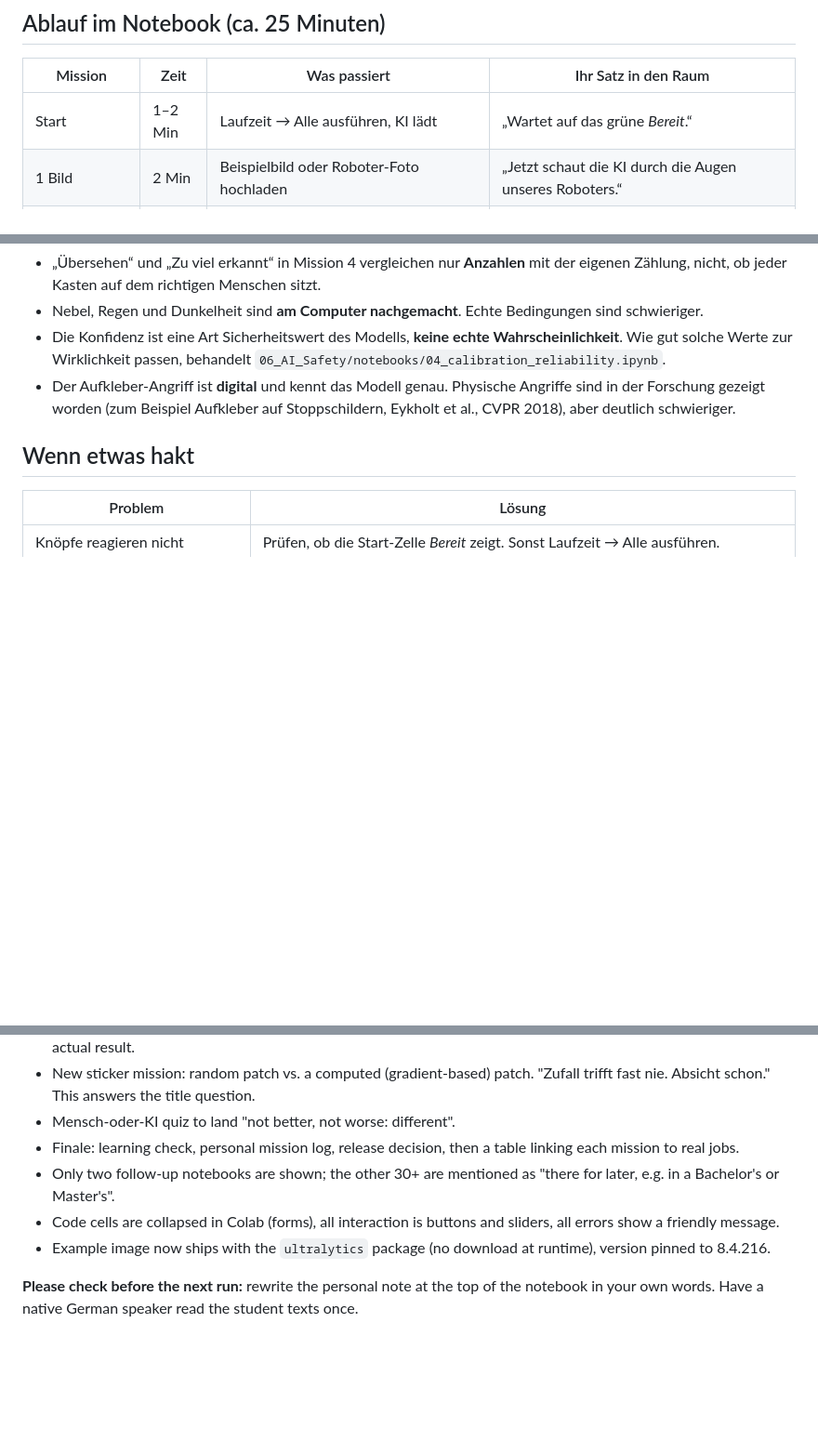
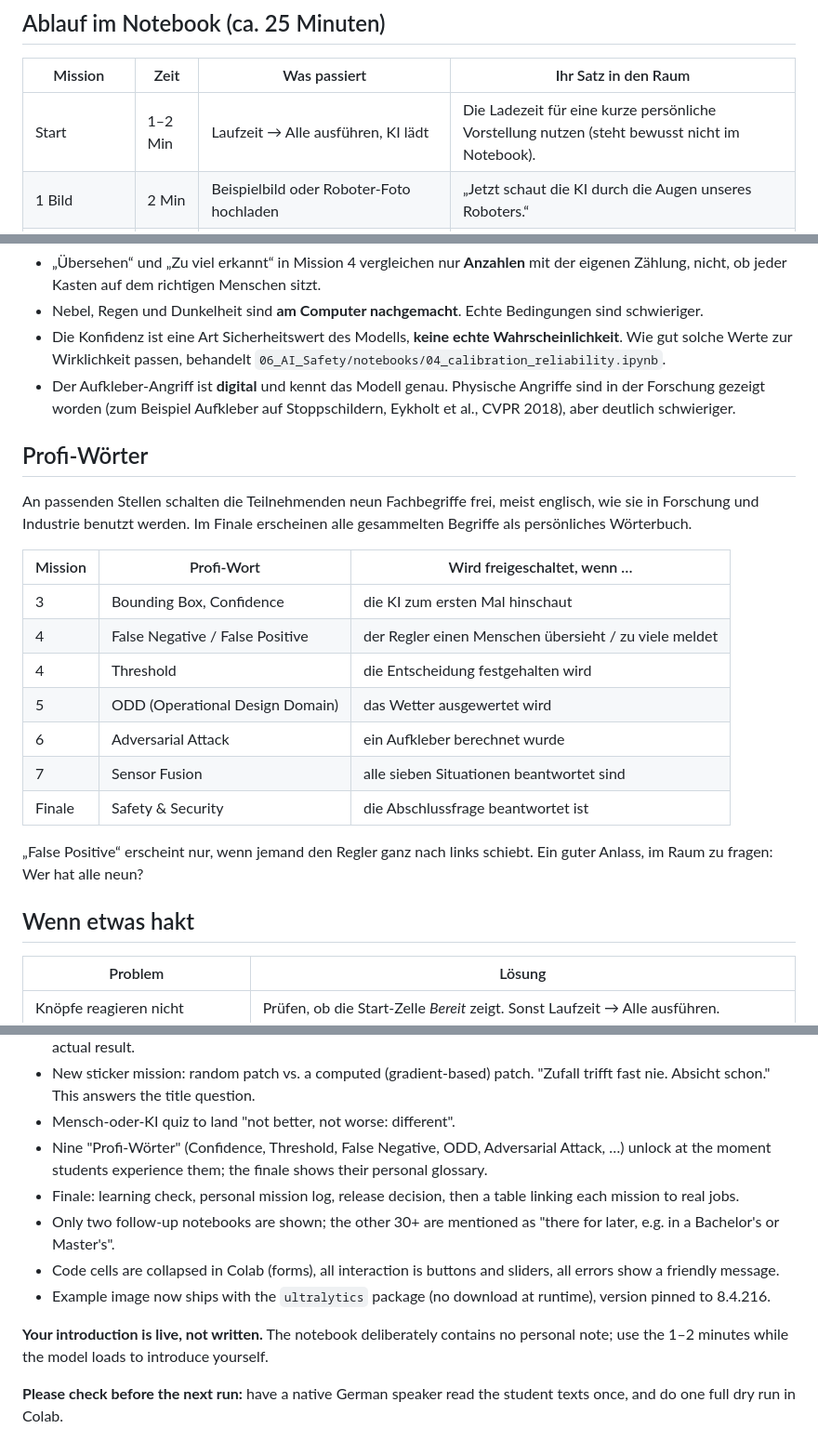
Before and after one commit to milinpatel07/campustage-2026-sicher-durch-zufall, a Markdown page: fuer_lehrkraefte/README.md, 3 parts joined by grey strips. Shown at 93% size. Drawn GitHub-style; blank space fills up the shorter version.

```diff
--- a/fuer_lehrkraefte/README.md
+++ b/fuer_lehrkraefte/README.md
@@ -19,7 +19,7 @@ und die Frage im Finale noch einmal aufgegriffen wird.
 
 | Mission | Zeit | Was passiert | Ihr Satz in den Raum |
 |---|---|---|---|
-| Start | 1–2 Min | Laufzeit → Alle ausführen, KI lädt | „Wartet auf das grüne *Bereit*.“ |
+| Start | 1–2 Min | Laufzeit → Alle ausführen, KI lädt | Die Ladezeit für eine kurze persönliche Vorstellung nutzen (steht bewusst nicht im Notebook). |
 | 1 Bild | 2 Min | Beispielbild oder Roboter-Foto hochladen | „Jetzt schaut die KI durch die Augen unseres Roboters.“ |
 | 2 Zähl-Duell | 2 Min | Selbst zählen, mit Stoppuhr | „Wie viele habt ihr? Wer war am schnellsten?“ |
 | 3 KI schaut hin | 3 Min | Boxen, Konfidenz, dann *alle Vermutungen* | „Die KI hat den Mann links gesehen. Sie hat ihm nur nicht geglaubt.“ |
@@ -66,6 +66,23 @@ Damit niemand später etwas Falsches mitnimmt:
 - Der Aufkleber-Angriff ist **digital** und kennt das Modell genau. Physische Angriffe sind in der Forschung gezeigt worden
   (zum Beispiel Aufkleber auf Stoppschildern, Eykholt et al., CVPR 2018), aber deutlich schwieriger.
 
+## Profi-Wörter
+
+An passenden Stellen schalten die Teilnehmenden neun Fachbegriffe frei, meist englisch, wie sie in Forschung und Industrie benutzt werden.
+Im Finale erscheinen alle gesammelten Begriffe als persönliches Wörterbuch.
+
+| Mission | Profi-Wort | Wird freigeschaltet, wenn … |
+|---|---|---|
+| 3 | Bounding Box, Confidence | die KI zum ersten Mal hinschaut |
+| 4 | False Negative / False Positive | der Regler einen Menschen übersieht / zu viele meldet |
+| 4 | Threshold | die Entscheidung festgehalten wird |
+| 5 | ODD (Operational Design Domain) | das Wetter ausgewertet wird |
+| 6 | Adversarial Attack | ein Aufkleber berechnet wurde |
+| 7 | Sensor Fusion | alle sieben Situationen beantwortet sind |
+| Finale | Safety & Security | die Abschlussfrage beantwortet ist |
+
+„False Positive“ erscheint nur, wenn jemand den Regler ganz nach links schiebt. Ein guter Anlass, im Raum zu fragen: Wer hat alle neun?
+
 ## Wenn etwas hakt
 
 | Problem | Lösung |
@@ -99,9 +116,12 @@ while they still have the slider in their hands: *„Wer stellt diesen Regler ei
 - Weather mission starts with a prediction, uses the student's own threshold, and the evaluation text adapts to the actual result.
 - New sticker mission: random patch vs. a computed (gradient-based) patch. "Zufall trifft fast nie. Absicht schon." This answers the title question.
 - Mensch-oder-KI quiz to land "not better, not worse: different".
+- Nine "Profi-Wörter" (Confidence, Threshold, False Negative, ODD, Adversarial Attack, …) unlock at the moment students experience them; the finale shows their personal glossary.
 - Finale: learning check, personal mission log, release decision, then a table linking each mission to real jobs.
 - Only two follow-up notebooks are shown; the other 30+ are mentioned as "there for later, e.g. in a Bachelor's or Master's".
 - Code cells are collapsed in Colab (forms), all interaction is buttons and sliders, all errors show a friendly message.
 - Example image now ships with the `ultralytics` package (no download at runtime), version pinned to 8.4.216.
 
-**Please check before the next run:** rewrite the personal note at the top of the notebook in your own words. Have a native German speaker read the student texts once.
+**Your introduction is live, not written.** The notebook deliberately contains no personal note; use the 1–2 minutes while the model loads to introduce yourself.
+
+**Please check before the next run:** have a native German speaker read the student texts once, and do one full dry run in Colab.
```
Also changed, not shown: README.md (+33 -2 lines), assets/grenze.gif (added), assets/zufall_vs_absicht.jpg (added), 1 other file.
